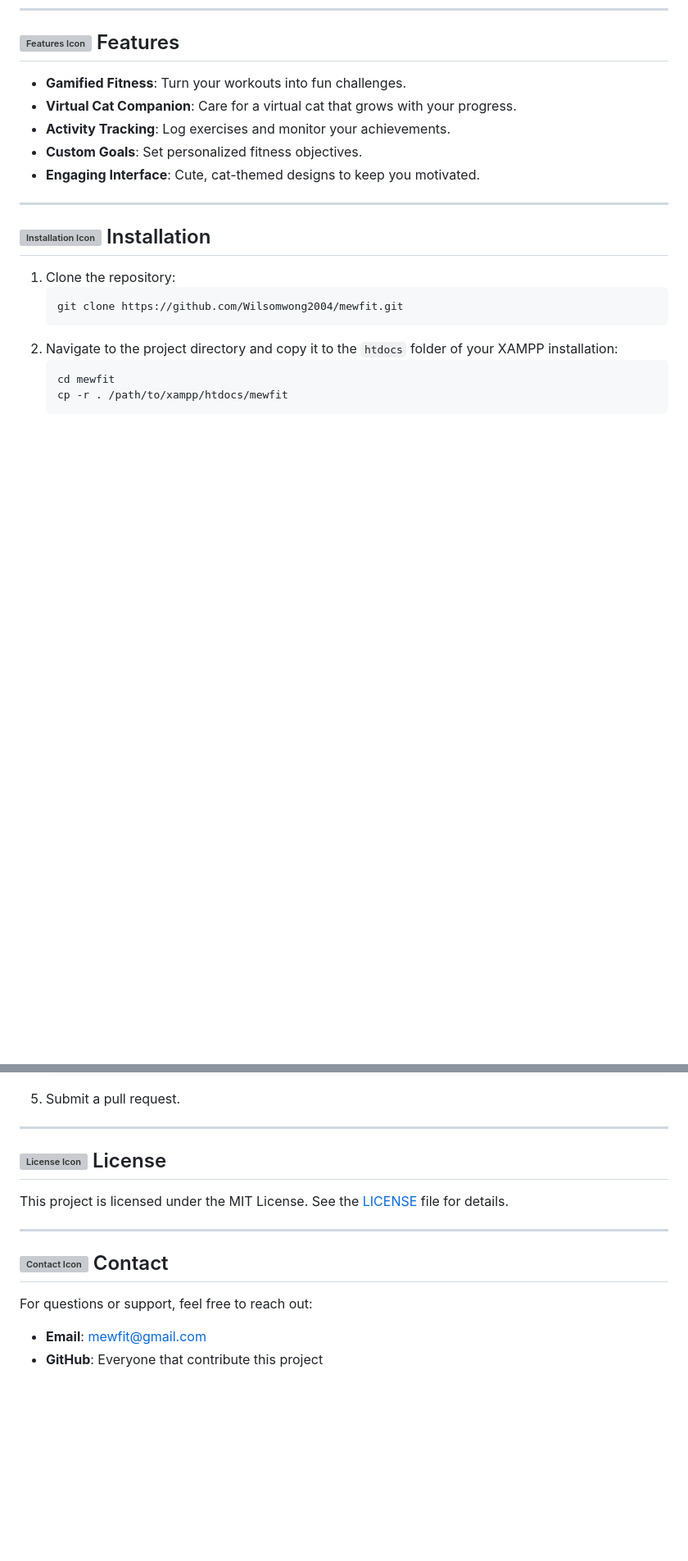
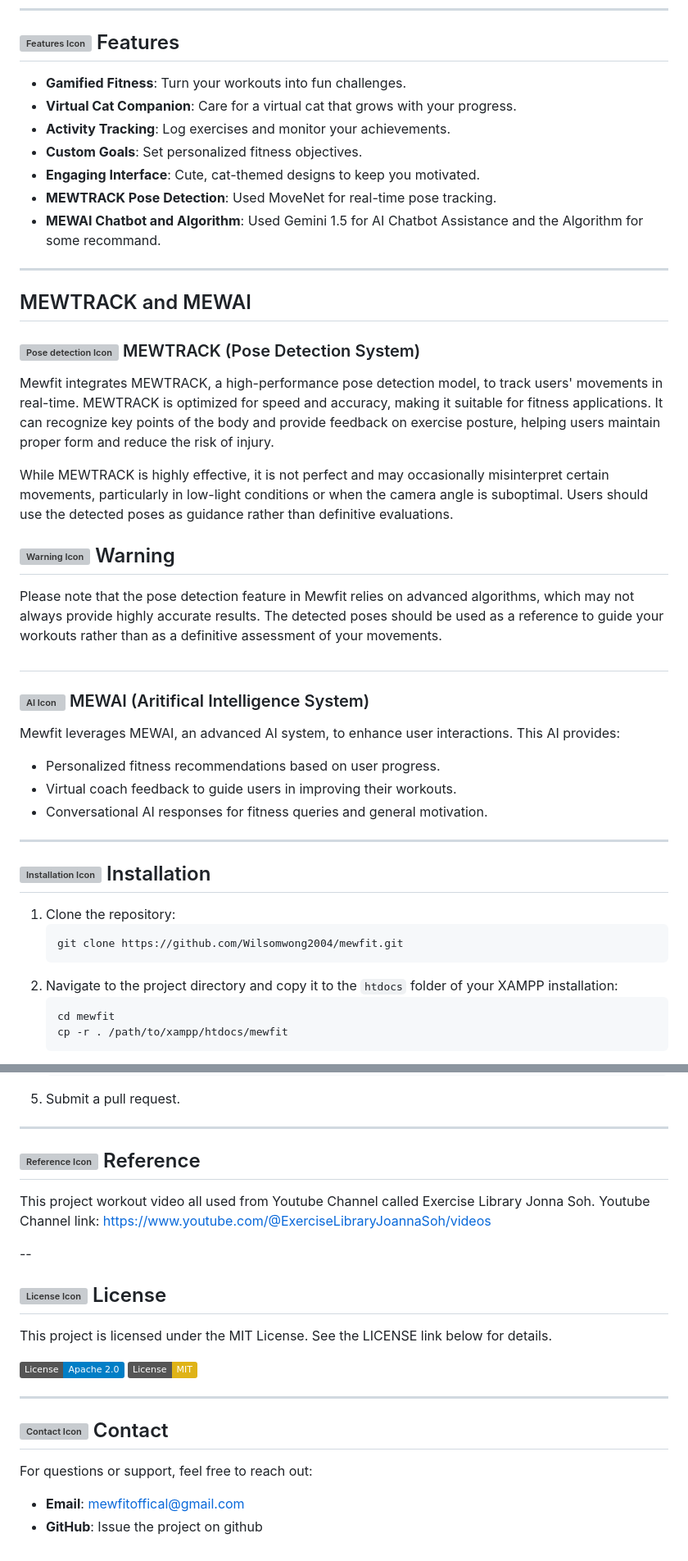
Before and after one commit to Wilsomwong2004/Mewfit, a Markdown page: README.md, 2 parts joined by grey strips. Shown: that part at 82% size. Drawn GitHub-style; badges without logos; blank space fills up the shorter version; grey boxes are pictures that could not be loaded.

```diff
--- a/README.md
+++ b/README.md
@@ -31,6 +25,26 @@ Whether you are a fitness beginner or a seasoned athlete, Mewfit offers a suppor
 - **Activity Tracking**: Log exercises and monitor your achievements.
 - **Custom Goals**: Set personalized fitness objectives.
 - **Engaging Interface**: Cute, cat-themed designs to keep you motivated.
+- **MEWTRACK Pose Detection**: Used MoveNet for real-time pose tracking.
+- **MEWAI Chatbot and Algorithm**: Used Gemini 1.5 for AI Chatbot Assistance and the Algorithm for some recommand.
+
+---
+
+## MEWTRACK and MEWAI
+### <img src="https://img.icons8.com/?size=100&id=0GsgN38nhCVH&format=png&color=000000" alt="Pose detection Icon" width="24"> MEWTRACK (Pose Detection System)
+Mewfit integrates MEWTRACK, a high-performance pose detection model, to track users' movements in real-time. MEWTRACK is optimized for speed and accuracy, making it suitable for fitness applications. It can recognize key points of the body and provide feedback on exercise posture, helping users maintain proper form and reduce the risk of injury.
+
+While MEWTRACK is highly effective, it is not perfect and may occasionally misinterpret certain movements, particularly in low-light conditions or when the camera angle is suboptimal. Users should use the detected poses as guidance rather than definitive evaluations.
+
+## <img src="https://img.icons8.com/color/48/error--v1.png" alt="Warning Icon" width="24"> Warning
+Please note that the pose detection feature in Mewfit relies on advanced algorithms, which may not always provide highly accurate results. The detected poses should be used as a reference to guide your workouts rather than as a definitive assessment of your movements.
+##
+
+### <img src="https://img.icons8.com/?size=100&id=eoxMN35Z6JKg&format=png&color=000000" alt="AI Icon" width="24"> MEWAI (Aritifical Intelligence System)
+Mewfit leverages MEWAI, an advanced AI system, to enhance user interactions. This AI provides:
+- Personalized fitness recommendations based on user progress.
+- Virtual coach feedback to guide users in improving their workouts.
+- Conversational AI responses for fitness queries and general motivation.
 
 ---
 
@@ -96,12 +102,21 @@ We welcome contributions! To contribute:
 
 ---
 
-## <img src="https://img.icons8.com/ios-glyphs/48/license.png" alt="License Icon" width="24"> License
-This project is licensed under the MIT License. See the [LICENSE](LICENSE) file for details.
+## <img src="https://img.icons8.com/?size=100&id=nYLN7d17EZ3i&format=png&color=000000" alt="Reference Icon" width="24"> Reference
+This project workout video all used from Youtube Channel called Exercise Library Jonna Soh.
+Youtube Channel link: https://www.youtube.com/@ExerciseLibraryJoannaSoh/videos
+
+--
+
+## <img src="https://img.icons8.com/?size=100&id=I6CGhKSOwqrX&format=png&color=000000" alt="License Icon" width="24"> License
+This project is licensed under the MIT License. See the LICENSE link below for details.
+
+[![License](https://img.shields.io/badge/License-Apache%202.0-blue.svg)](https://opensource.org/licenses/Apache-2.0)
+[![License: MIT](https://img.shields.io/badge/License-MIT-yellow.svg)](https://opensource.org/licenses/MIT)
 
 ---
 
 ## <img src="https://img.icons8.com/fluency/48/contacts.png" alt="Contact Icon" width="24"> Contact
 For questions or support, feel free to reach out:
-- **Email**: [mewfit@gmail.com](mailto:mewfit@gmail.com)
-- **GitHub**: Everyone that contribute this project
+- **Email**: [mewfitoffical@gmail.com](mailto:mewfitoffical@gmail.com)
+- **GitHub**: Issue the project on github
```
Also changed, not shown: other parts of README.md (+4 -18 lines).
